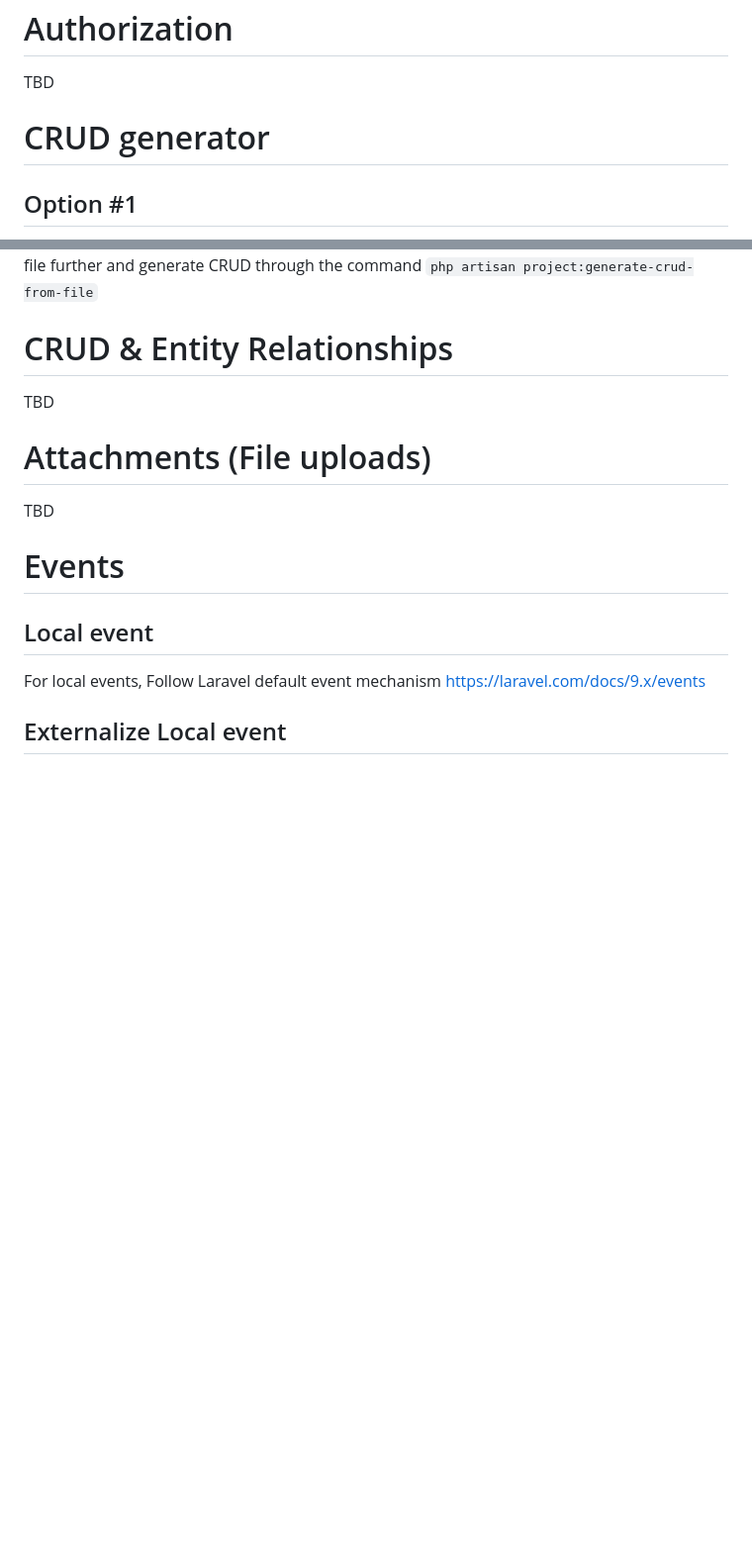
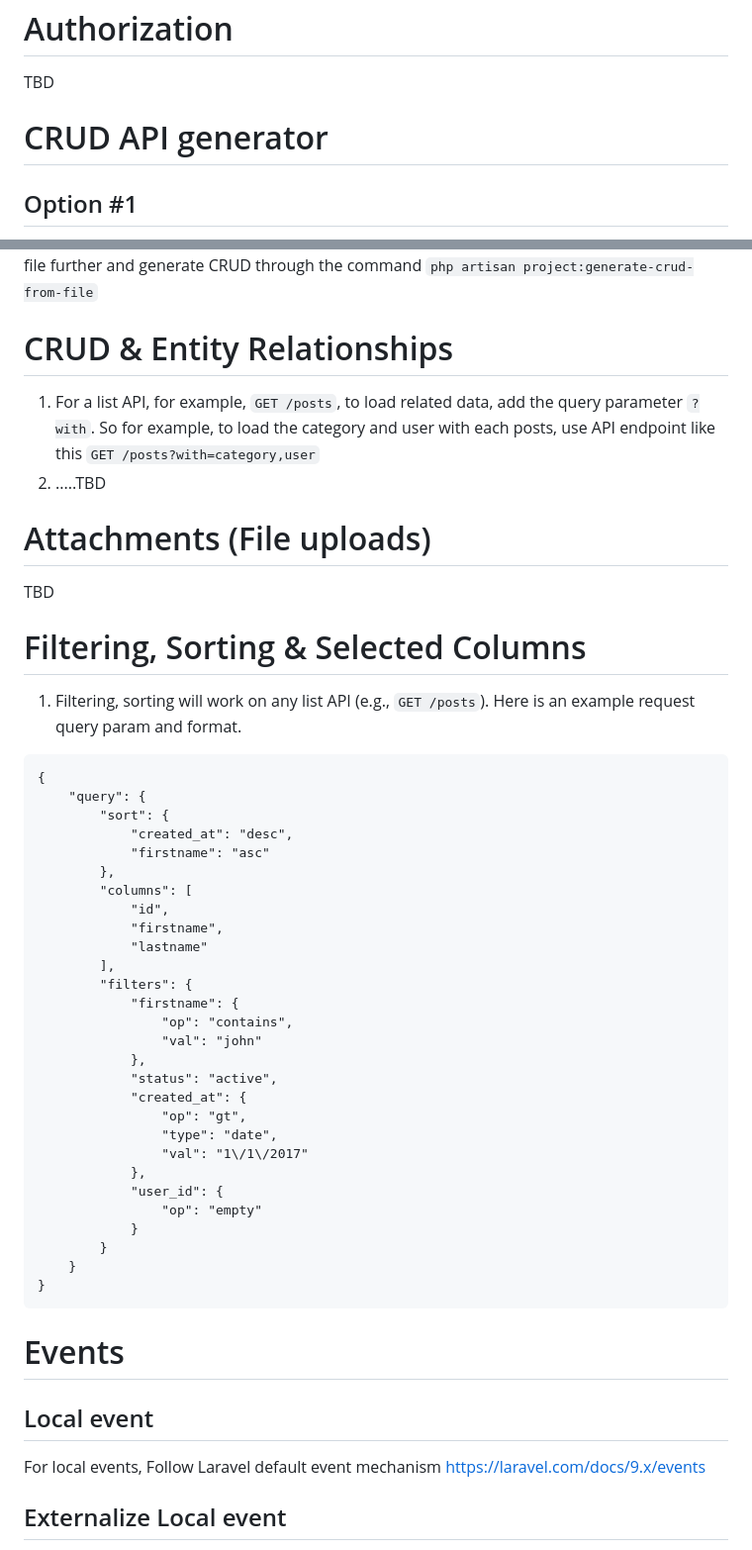
Before and after one commit to mhsharkar2011/trip-manager, a Markdown page: README.md, 2 parts joined by grey strips. Shown: that part at 99% size. Drawn GitHub-style; blank space fills up the shorter version.

Commit message:
Few more doc in readme

````diff
--- a/README.md
+++ b/README.md
@@ -96,7 +96,7 @@ For any route to require authentication, place it under the `auth:sanctum` middl
 # Authorization
 TBD
 
-# CRUD generator
+# CRUD API generator
 ## Option #1
 For this option you have to fill out a form to generate the CRUD for an entity.
 Head over to [http://127.0.0.1:8800/devtools/artisangui-iframe](http://127.0.0.1:8800/devtools/artisangui-iframe) and click `project:generate-crud`.
@@ -111,9 +111,43 @@ Run the command `php artisan project:generate-crud-spec-file <entity_name>`
 This would generate a sample json spec file and output the file path. You can then modify the file further and generate CRUD through the command `php artisan project:generate-crud-from-file`
 
 # CRUD & Entity Relationships
-TBD
+1. For a list API, for example, `GET /posts`, to load related data, add the query parameter `?with`. So for example, to load the category and user with each posts, use API endpoint like this `GET /posts?with=category,user`
+2. .....TBD
+
 # Attachments (File uploads)
 TBD
+# Filtering, Sorting & Selected Columns
+1. Filtering, sorting will work on any list API (e.g., `GET /posts`). Here is an example request query param and format.
+```
+{
+    "query": {
+        "sort": {
+            "created_at": "desc",
+            "firstname": "asc"
+        },
+        "columns": [
+            "id",
+            "firstname",
+            "lastname"
+        ],
+        "filters": {
+            "firstname": {
+                "op": "contains",
+                "val": "john"
+            },
+            "status": "active",
+            "created_at": {
+                "op": "gt",
+                "type": "date",
+                "val": "1\/1\/2017"
+            },
+            "user_id": {
+                "op": "empty"
+            }
+        }
+    }
+}
+```
 
 # Events
 ## Local event
````
